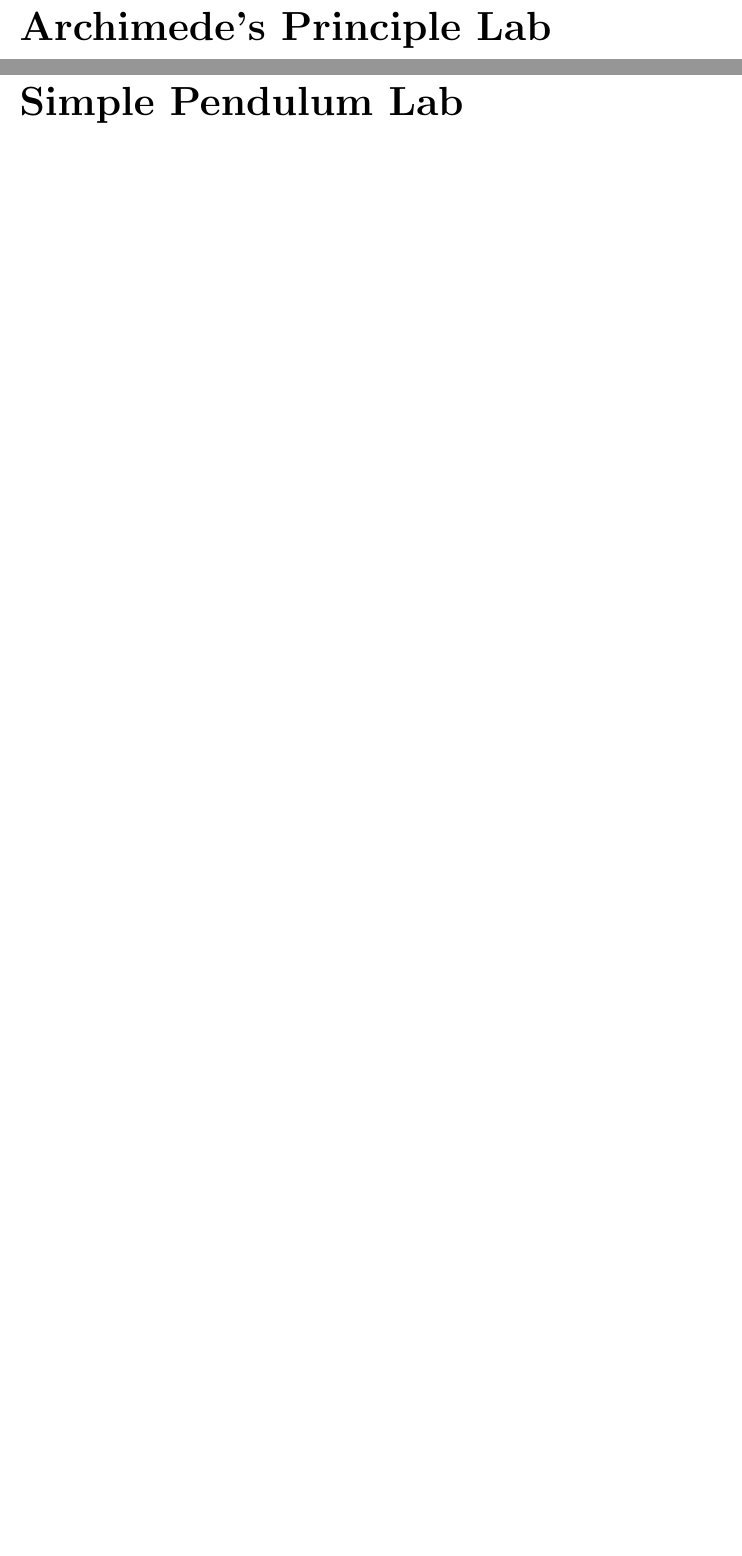
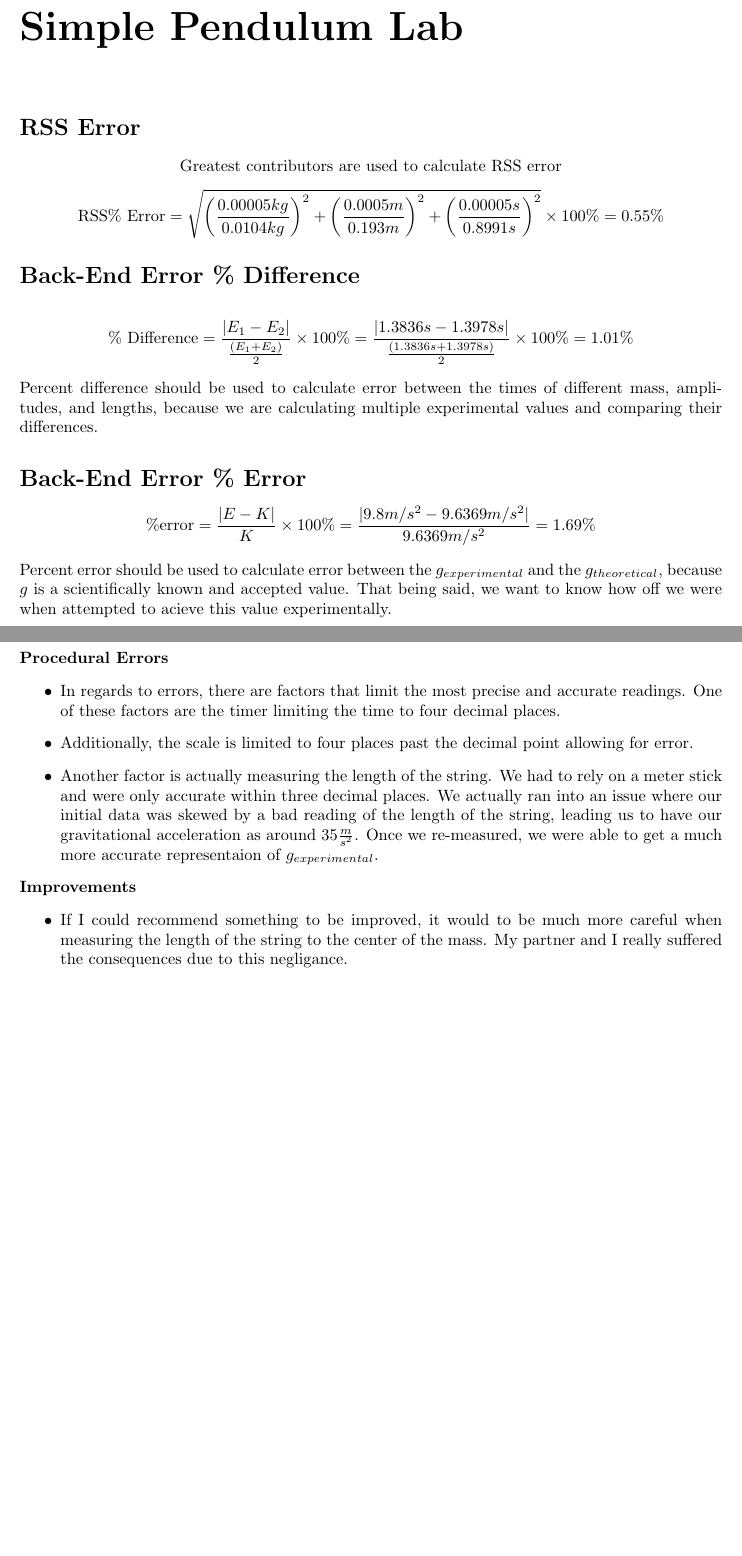
Before and after one commit to connor-darling/Physics4A, a LaTeX thesis (lab/equations.tex): two parts of pages 10 and 11 of 11 before the commit and two parts of pages 10 and 11 of 13 after it, joined at a grey line, cut at the place of the change, the shorter picture padded with empty space. Compiled offline with pdfLaTeX.

Commit message:
Labs DONEnvim equations.texnvim equations.tex

```diff
--- a/lab/equations.tex
+++ b/lab/equations.tex
@@ -10,7 +10,7 @@
 \usepackage{changepage}
 \usepackage{gensymb}
 
-\title{\Huge Equations Live Here\\
+\title{\Huge Physics Equations Live Here\\
 {\huge Physics 4A}}
 \author{
   \Large Connor Darling\\\\
@@ -241,7 +241,64 @@ definitely error involved.
   \Huge ``Freebie''
 \end{center}
 
-\chapter*{Archimede's Principle Lab}
 
 \chapter*{Simple Pendulum Lab}
 
+\section*{RSS Error}
+
+\begin{center}
+  \noindent Greatest contributors are used to calculate RSS error
+  \begin{equation*}
+      \text{RSS\% Error} = \sqrt{ \left( \frac{0.00005kg}{0.0104kg} \right)^2
+      + \left( \frac{0.0005 m}{0.193 m} \right)^2 + \left( \frac{0.00005 s}{0.8991 s} \right)^2}
+      \times 100\% = 0.55\%
+  \end{equation*}
+\end{center}
+
+\section*{Back-End Error \% Difference}
+
+\begin{center}
+  \begin{equation*}
+    \text{\% Difference} = \frac{|E_1 - E_2|}{\frac{(E_1 + E_2)}{2}} \times 100\%
+    = \frac{|1.3836 s - 1.3978 s|}{\frac{(1.3836 s + 1.3978 s)}{2}} \times 100\% = 1.01\%
+  \end{equation*}
+\end{center}
+
+\noindent Percent difference should be used to calculate error between the times of different mass, amplitudes, and lengths,
+because we are calculating multiple experimental values and comparing their differences.
+
+\section*{Back-End Error \% Error}
+
+  \begin{equation*}
+      \% \text{error} = \frac{|E - K|}{K} \times 100 \% = \frac{|9.8 m/s^2 - 9.6369 m/s^2|}{9.6369 m/s^2} = 1.69\%
+  \end{equation*}
+
+\noindent Percent error should be used to calculate error between the $g_{experimental}$
+and the $g_{theoretical}$, because $g$ is a scientifically known and accepted value. That being
+said, we want to know how off we were when attempted to acieve this value experimentally.
+
+\newpage
+
+\section*{4 - Procedural Errors and Improvements}
+
+\noindent \textbf{Procedural Errors}
+\begin{itemize}
+  \item In regards to errors, there are factors that limit the most precise and
+        accurate readings. One of these factors are the timer limiting the time
+        to four decimal places.
+  \item Additionally, the scale is limited to four places past the decimal point
+        allowing for error.
+  \item Another factor is actually measuring the length of the string. We had to
+        rely on a meter stick and were only accurate within three decimal places.
+        We actually ran into an issue where our initial data was skewed by a bad
+        reading of the length of the string, leading us to have our gravitational
+        acceleration as around $35 \frac{m}{s^2}$. Once we re-measured, we were able to get
+        a much more accurate representaion of $g_{experimental}$.
+\end{itemize}
+
+\noindent \textbf{Improvements}
+\begin{itemize}
+  \item If I could recommend something to be improved, it would to be much more
+        careful when measuring the length of the string to the center of the mass.
+        My partner and I really suffered the consequences due to this negligance.
+\end{itemize}
```
Also changed, not shown: lab/equations.pdf, lab/equations.tex (60 more changed lines).
